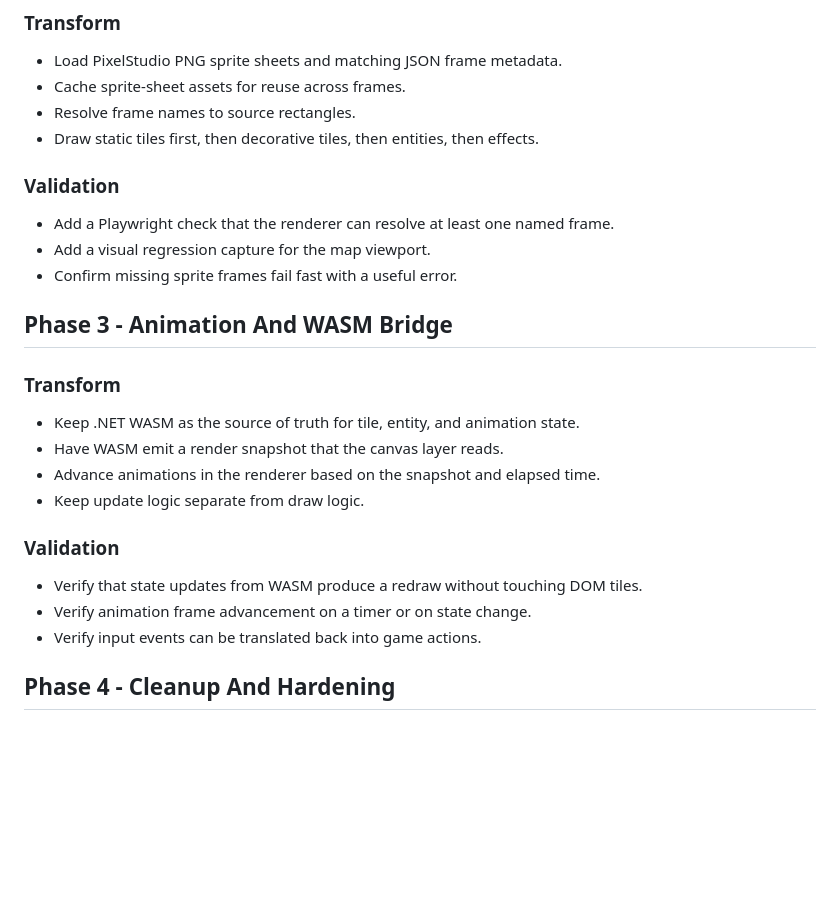
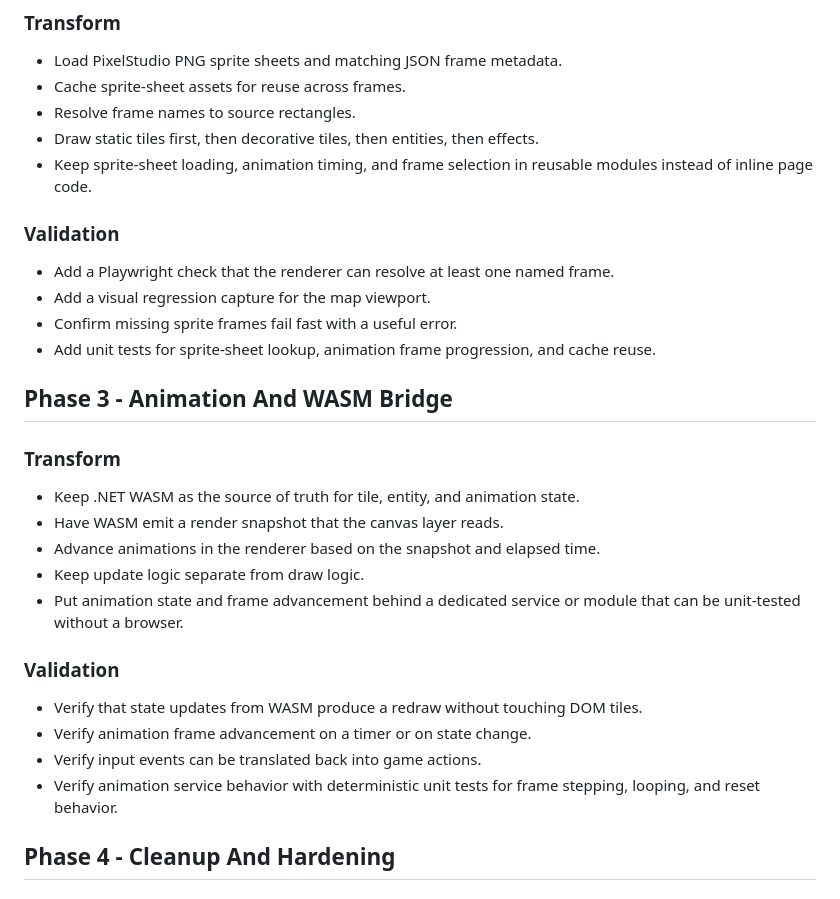
Before and after one commit to PrackaMeen/prackameen.github.io, a Markdown page: docs/canvas-rendering-implementation-plan.md, the part around one of its changes. GitHub-like rendering; blank space fills up the shorter version.

```diff
--- a/docs/canvas-rendering-implementation-plan.md
+++ b/docs/canvas-rendering-implementation-plan.md
@@ -69,12 +81,14 @@ JavaScript canvas layer
 - Cache sprite-sheet assets for reuse across frames.
 - Resolve frame names to source rectangles.
 - Draw static tiles first, then decorative tiles, then entities, then effects.
+- Keep sprite-sheet loading, animation timing, and frame selection in reusable modules instead of inline page code.
 
 ### Validation
 
 - Add a Playwright check that the renderer can resolve at least one named frame.
 - Add a visual regression capture for the map viewport.
 - Confirm missing sprite frames fail fast with a useful error.
+- Add unit tests for sprite-sheet lookup, animation frame progression, and cache reuse.
 
 ## Phase 3 - Animation And WASM Bridge
 
@@ -84,12 +98,14 @@ JavaScript canvas layer
 - Have WASM emit a render snapshot that the canvas layer reads.
 - Advance animations in the renderer based on the snapshot and elapsed time.
 - Keep update logic separate from draw logic.
+- Put animation state and frame advancement behind a dedicated service or module that can be unit-tested without a browser.
 
 ### Validation
 
 - Verify that state updates from WASM produce a redraw without touching DOM tiles.
 - Verify animation frame advancement on a timer or on state change.
 - Verify input events can be translated back into game actions.
+- Verify animation service behavior with deterministic unit tests for frame stepping, looping, and reset behavior.
 
 ## Phase 4 - Cleanup And Hardening
 
```
Also changed, not shown: other parts of docs/canvas-rendering-implementation-plan.md (+17 -2 lines), docs/canvas-rendering-hierarchy.md (+35 -5 lines).
